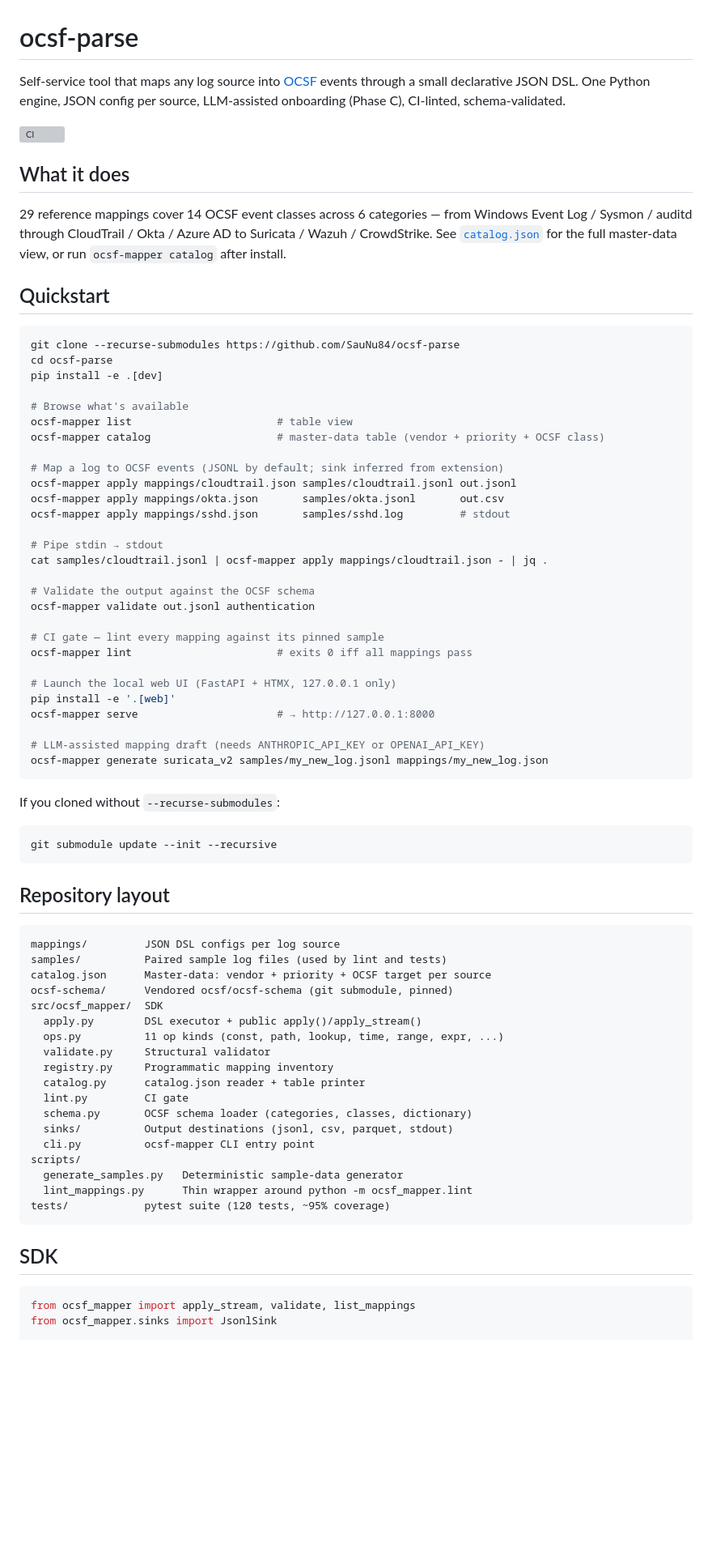
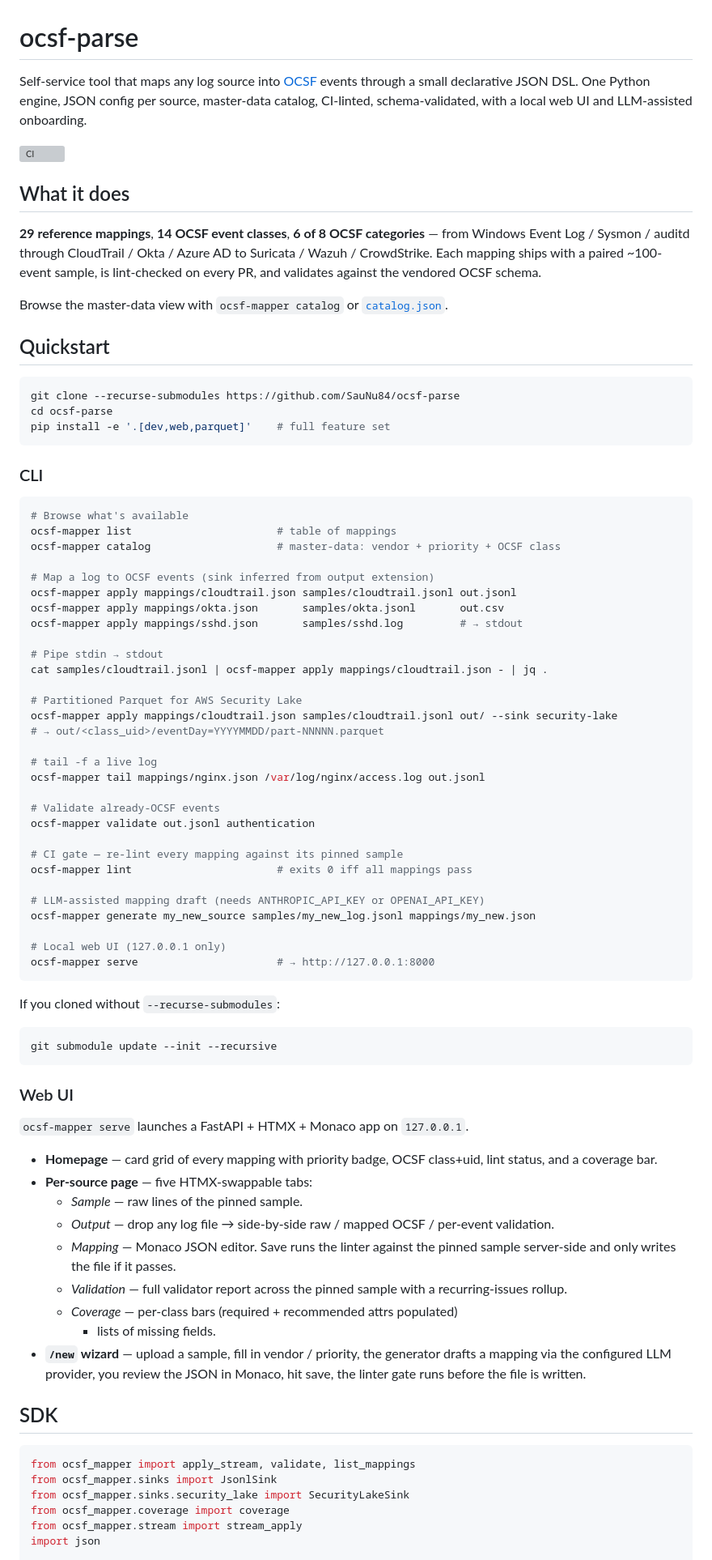
Before and after one commit to SauNu84/ocsf-parse, a Markdown page: README.md, the part around one of its changes. Shown at 81% size. Drawn GitHub-style; blank space fills up the shorter version; grey boxes are pictures that could not be loaded.

````diff
--- a/README.md
+++ b/README.md
@@ -1,49 +1,64 @@
 # ocsf-parse
 
-Self-service tool that maps any log source into [OCSF](https://github.com/ocsf/ocsf-schema) events
-through a small declarative JSON DSL. One Python engine, JSON config per source,
-LLM-assisted onboarding (Phase C), CI-linted, schema-validated.
+Self-service tool that maps any log source into [OCSF](https://github.com/ocsf/ocsf-schema)
+events through a small declarative JSON DSL. One Python engine, JSON config
+per source, master-data catalog, CI-linted, schema-validated, with a local
+web UI and LLM-assisted onboarding.
 
 [![CI](https://github.com/SauNu84/ocsf-parse/actions/workflows/ci.yml/badge.svg)](https://github.com/SauNu84/ocsf-parse/actions/workflows/ci.yml)
 
 ## What it does
 
-29 reference mappings cover 14 OCSF event classes across 6 categories — from
-Windows Event Log / Sysmon / auditd through CloudTrail / Okta / Azure AD to
-Suricata / Wazuh / CrowdStrike. See [`catalog.json`](./catalog.json) for the
-full master-data view, or run `ocsf-mapper catalog` after install.
+**29 reference mappings**, **14 OCSF event classes**, **6 of 8 OCSF
+categories** — from Windows Event Log / Sysmon / auditd through CloudTrail /
+Okta / Azure AD to Suricata / Wazuh / CrowdStrike. Each mapping ships with
+a paired ~100-event sample, is lint-checked on every PR, and validates
+against the vendored OCSF schema.
+
+Browse the master-data view with `ocsf-mapper catalog` or
+[`catalog.json`](./catalog.json).
 
 ## Quickstart
 
 ```bash
 git clone --recurse-submodules https://github.com/SauNu84/ocsf-parse
 cd ocsf-parse
-pip install -e .[dev]
+pip install -e '.[dev,web,parquet]'    # full feature set
+```
 
+### CLI
+
+```bash
 # Browse what's available
-ocsf-mapper list                       # table view
-ocsf-mapper catalog                    # master-data table (vendor + priority + OCSF class)
+ocsf-mapper list                       # table of mappings
+ocsf-mapper catalog                    # master-data: vendor + priority + OCSF class
 
-# Map a log to OCSF events (JSONL by default; sink inferred from extension)
+# Map a log to OCSF events (sink inferred from output extension)
 ocsf-mapper apply mappings/cloudtrail.json samples/cloudtrail.jsonl out.jsonl
 ocsf-mapper apply mappings/okta.json       samples/okta.jsonl       out.csv
-ocsf-mapper apply mappings/sshd.json       samples/sshd.log         # stdout
+ocsf-mapper apply mappings/sshd.json       samples/sshd.log         # → stdout
 
 # Pipe stdin → stdout
 cat samples/cloudtrail.jsonl | ocsf-mapper apply mappings/cloudtrail.json - | jq .
 
-# Validate the output against the OCSF schema
+# Partitioned Parquet for AWS Security Lake
+ocsf-mapper apply mappings/cloudtrail.json samples/cloudtrail.jsonl out/ --sink security-lake
+# → out/<class_uid>/eventDay=YYYYMMDD/part-NNNNN.parquet
+
+# tail -f a live log
+ocsf-mapper tail mappings/nginx.json /var/log/nginx/access.log out.jsonl
+
+# Validate already-OCSF events
 ocsf-mapper validate out.jsonl authentication
 
-# CI gate — lint every mapping against its pinned sample
+# CI gate — re-lint every mapping against its pinned sample
 ocsf-mapper lint                       # exits 0 iff all mappings pass
 
-# Launch the local web UI (FastAPI + HTMX, 127.0.0.1 only)
-pip install -e '.[web]'
+# LLM-assisted mapping draft (needs ANTHROPIC_API_KEY or OPENAI_API_KEY)
+ocsf-mapper generate my_new_source samples/my_new_log.jsonl mappings/my_new.json
+
+# Local web UI (127.0.0.1 only)
 ocsf-mapper serve                      # → http://127.0.0.1:8000
-
-# LLM-assisted mapping draft (needs ANTHROPIC_API_KEY or OPENAI_API_KEY)
-ocsf-mapper generate suricata_v2 samples/my_new_log.jsonl mappings/my_new_log.json
 ```
 
 If you cloned without `--recurse-submodules`:
@@ -52,32 +67,34 @@ If you cloned without `--recurse-submodules`:
 git submodule update --init --recursive
 ```
 
-## Repository layout
+### Web UI
 
-```
-mappings/         JSON DSL configs per log source
-samples/          Paired sample log files (used by lint and tests)
-catalog.json      Master-data: vendor + priority + OCSF target per source
-ocsf-schema/      Vendored ocsf/ocsf-schema (git submodule, pinned)
-src/ocsf_mapper/  SDK
-  apply.py        DSL executor + public apply()/apply_stream()
-  ops.py          11 op kinds (const, path, lookup, time, range, expr, ...)
-  validate.py     Structural validator
-  registry.py     Programmatic mapping inventory
-  catalog.py      catalog.json reader + table printer
-  lint.py         CI gate
-  schema.py       OCSF schema loader (categories, classes, dictionary)
-  sinks/          Output destinations (jsonl, csv, parquet, stdout)
-  cli.py          ocsf-mapper CLI entry point
-scripts/
-  generate_samples.py   Deterministic sample-data generator
-  lint_mappings.py      Thin wrapper around python -m ocsf_mapper.lint
-tests/            pytest suite (120 tests, ~95% coverage)
-```
+`ocsf-mapper serve` launches a FastAPI + HTMX + Monaco app on `127.0.0.1`.
+
+- **Homepage** — card grid of every mapping with priority badge, OCSF
+  class+uid, lint status, and a coverage bar.
+- **Per-source page** — five HTMX-swappable tabs:
+  - *Sample* — raw lines of the pinned sample.
+  - *Output* — drop any log file → side-by-side raw / mapped OCSF /
+    per-event validation.
+  - *Mapping* — Monaco JSON editor. Save runs the linter against the
+    pinned sample server-side and only writes the file if it passes.
+  - *Validation* — full validator report across the pinned sample with a
+    recurring-issues rollup.
+  - *Coverage* — per-class bars (required + recommended attrs populated)
+    + lists of missing fields.
+- **`/new` wizard** — upload a sample, fill in vendor / priority, the
+  generator drafts a mapping via the configured LLM provider, you review
+  the JSON in Monaco, hit save, the linter gate runs before the file is
+  written.
 
 ## SDK
 
 ```python
 from ocsf_mapper import apply_stream, validate, list_mappings
 from ocsf_mapper.sinks import JsonlSink
+from ocsf_mapper.sinks.security_lake import SecurityLakeSink
+from ocsf_mapper.coverage import coverage
+from ocsf_mapper.stream import stream_apply
+import json
 
````
Also changed, not shown: other parts of README.md (+60 -24 lines), CHANGELOG.md (added, +110 -0 lines).
